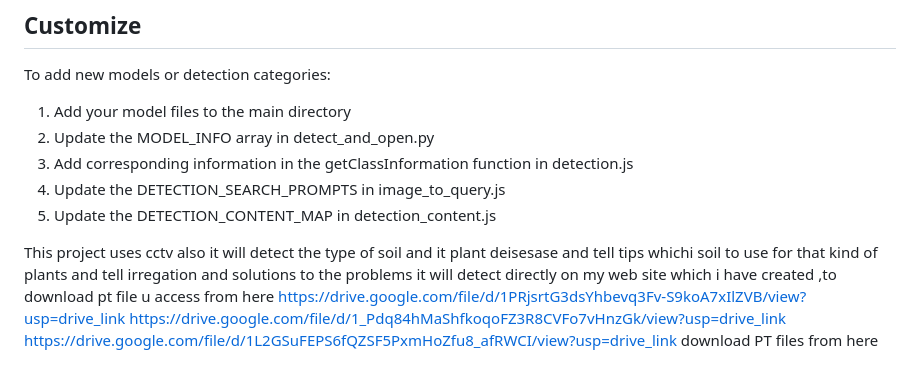
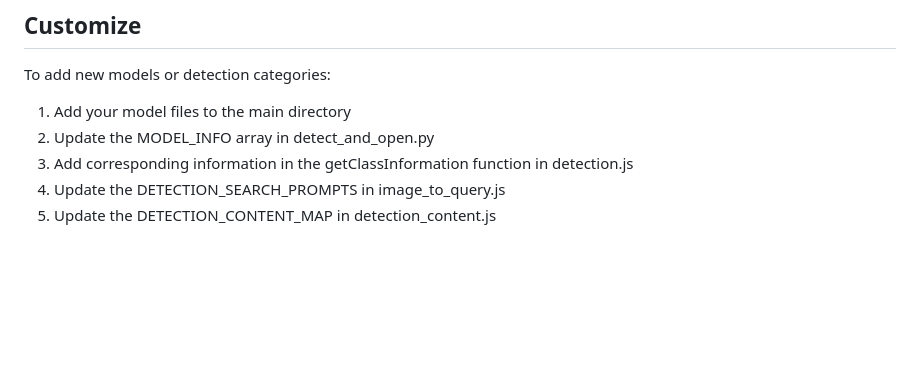
Before and after one commit to venkatasnehith/smart-farm-education, a Markdown page: README.md, the part around the change. GitHub-like rendering; blank space fills up the shorter version.

```diff
--- a/README.md
+++ b/README.md
@@ -124,5 +124,3 @@ To add new models or detection categories:
 3. Add corresponding information in the getClassInformation function in detection.js
 4. Update the DETECTION_SEARCH_PROMPTS in image_to_query.js
 5. Update the DETECTION_CONTENT_MAP in detection_content.js
-
-This project uses cctv also it will detect the type of soil and it plant deisesase and tell tips whichi soil to use for that kind of plants  and tell irregation and solutions to the problems it will detect directly on my web site which i have created ,to download pt file u access from here https://drive.google.com/file/d/1PRjsrtG3dsYhbevq3Fv-S9koA7xIlZVB/view?usp=drive_link https://drive.google.com/file/d/1_Pdq84hMaShfkoqoFZ3R8CVFo7vHnzGk/view?usp=drive_link https://drive.google.com/file/d/1L2GSuFEPS6fQZSF5PxmHoZfu8_afRWCI/view?usp=drive_link download PT files from here
```
